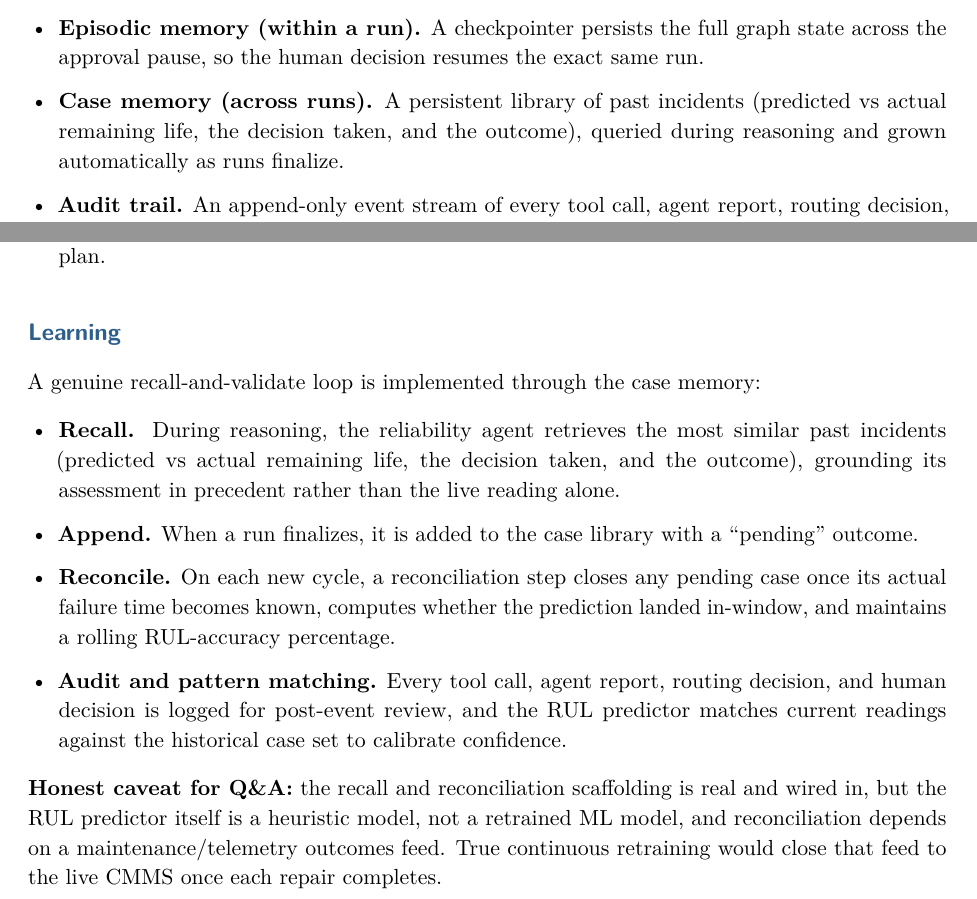
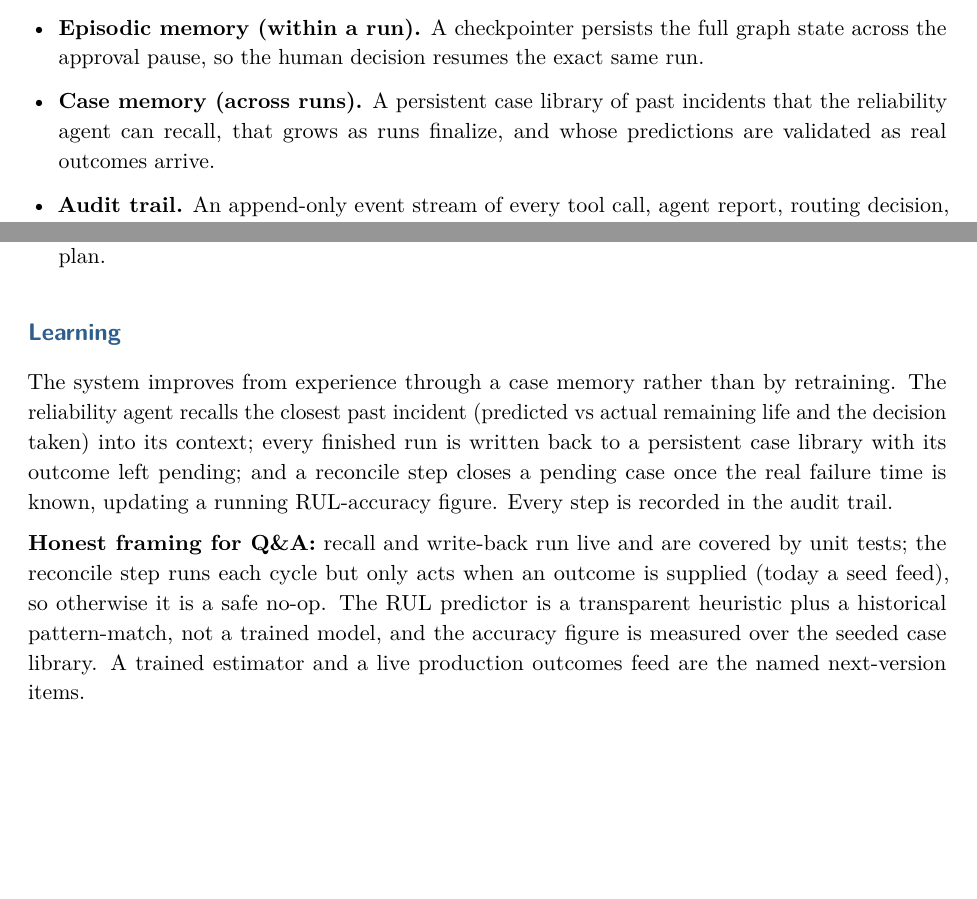
Before and after one commit to ma731/Agentic-AI-for-IT, a LaTeX document (docs/Agentic_AI_Student_Handouts.tex): two parts of pages 4 and 7 of 19, joined at a grey line, cut so that both start at the same text, the shorter picture padded with empty space. Compiled offline with pdfLaTeX.

Commit message:
docs: tighten Learning section to airtight, defensible framing
Reword the case-memory Learning subsection and Section 2 bullet to match
the team's Q&A pack precisely: recall + write-back run live (with tests);
reconcile runs each cycle but is a safe no-op until an outcomes feed is
supplied; RUL is a heuristic + pattern-match; accuracy is over the seeded
library. Also trim the guardrails list (9 -> 6) to reduce density.

Co-Authored-By: Claude Opus 4.8 <noreply@anthropic.com>

```diff
--- a/docs/Agentic_AI_Student_Handouts.tex
+++ b/docs/Agentic_AI_Student_Handouts.tex
@@ -202,7 +202,7 @@ A structured machine alert (JSON) pushed when a sensor crosses its threshold, fo
   \item \textbf{Shared transcript (blackboard).} Every specialist appends its full natural-language report to a growing transcript that every later agent reads in full. This is the primary inter-agent communication channel.
   \item \textbf{Latest-report lookup.} A running summary holds the most recent report from each agent for quick reference by the synthesizer.
   \item \textbf{Episodic memory (within a run).} A checkpointer persists the full graph state across the approval pause, so the human decision resumes the exact same run.
-  \item \textbf{Case memory (across runs).} A persistent library of past incidents (predicted vs actual remaining life, the decision taken, and the outcome), queried during reasoning and grown automatically as runs finalize.
+  \item \textbf{Case memory (across runs).} A persistent case library of past incidents that the reliability agent can recall, that grows as runs finalize, and whose predictions are validated as real outcomes arrive.
   \item \textbf{Audit trail.} An append-only event stream of every tool call, agent report, routing decision, and human decision, available for post-incident reconstruction.
 \end{itemize}
 
@@ -295,14 +295,9 @@ The synthesizer then integrates all five reports into a structured \texttt{[AUTO
 \end{itemize}
 
 \subsection*{Learning}
-A genuine recall-and-validate loop is implemented through the case memory:
-\begin{itemize}
-  \item \textbf{Recall.} During reasoning, the reliability agent retrieves the most similar past incidents (predicted vs actual remaining life, the decision taken, and the outcome), grounding its assessment in precedent rather than the live reading alone.
-  \item \textbf{Append.} When a run finalizes, it is added to the case library with a ``pending'' outcome.
-  \item \textbf{Reconcile.} On each new cycle, a reconciliation step closes any pending case once its actual failure time becomes known, computes whether the prediction landed in-window, and maintains a rolling RUL-accuracy percentage.
-  \item \textbf{Audit and pattern matching.} Every tool call, agent report, routing decision, and human decision is logged for post-event review, and the RUL predictor matches current readings against the historical case set to calibrate confidence.
-\end{itemize}
-\textbf{Honest caveat for Q\&A:} the recall and reconciliation scaffolding is real and wired in, but the RUL predictor itself is a heuristic model, not a retrained ML model, and reconciliation depends on a maintenance/telemetry outcomes feed. True continuous retraining would close that feed to the live CMMS once each repair completes.
+The system improves from experience through a case memory rather than by retraining. The reliability agent recalls the closest past incident (predicted vs actual remaining life and the decision taken) into its context; every finished run is written back to a persistent case library with its outcome left pending; and a reconcile step closes a pending case once the real failure time is known, updating a running RUL-accuracy figure. Every step is recorded in the audit trail.
+
+\textbf{Honest framing for Q\&A:} recall and write-back run live and are covered by unit tests; the reconcile step runs each cycle but only acts when an outcome is supplied (today a seed feed), so otherwise it is a safe no-op. The RUL predictor is a transparent heuristic plus a historical pattern-match, not a trained model, and the accuracy figure is measured over the seeded case library. A trained estimator and a live production outcomes feed are the named next-version items.
 
 % =========================================================
 %  5. ARCHITECTURE PATTERN
```
Also changed, not shown: docs/Agentic_AI_Student_Handouts.tex (15 more changed lines).
